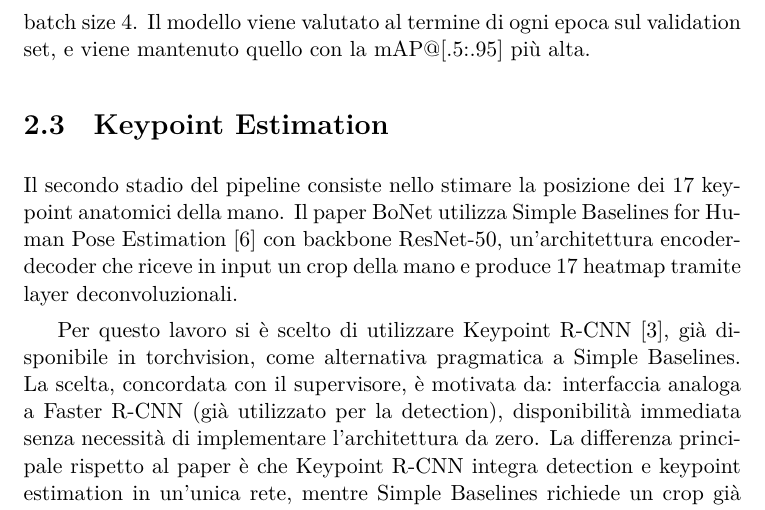
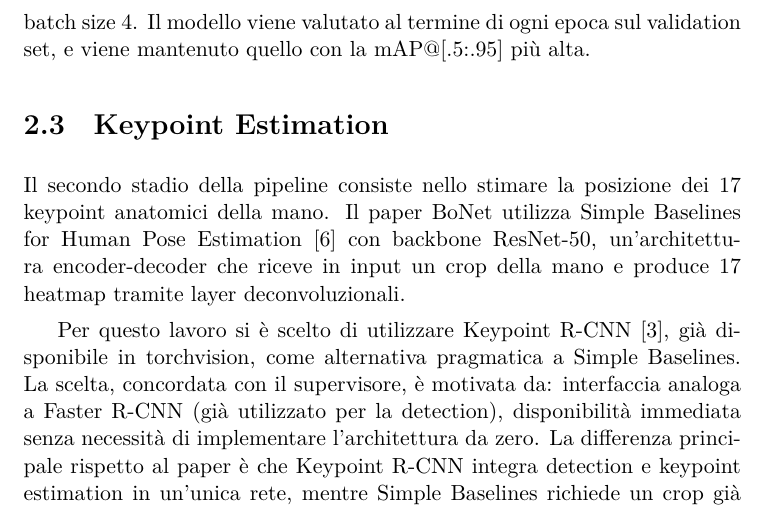
Before and after one commit to carlosmichele/Computer_Vision_Bonet, a LaTeX thesis (tesi/main.tex, which reads tesi/capitoli/Chapter2.tex): part of page 12 of 22, cut so that both start at the same text. Compiled offline with XeLaTeX; a missing font is replaced by an installed copy or a similar font.

Commit message:
fix: correggere errori nella descrizione della pipeline

```diff
--- a/tesi/capitoli/Chapter2.tex
+++ b/tesi/capitoli/Chapter2.tex
@@ -93,7 +93,7 @@ mAP@[.5:.95] più alta.
 \section{Keypoint Estimation}
 \label{sec:keypoint_estimation}
 
-Il secondo stadio del pipeline consiste nello stimare la posizione dei 17
+Il secondo stadio della pipeline consiste nello stimare la posizione dei 17
 keypoint anatomici della mano. Il paper BoNet utilizza Simple Baselines for
 Human Pose Estimation~\cite{xiao2018simplebaselines} con backbone
 ResNet-50, un'architettura encoder-decoder che riceve in input un crop
```
Also changed, not shown: tesi/capitoli/Chapter2.tex (2 more changed lines).
